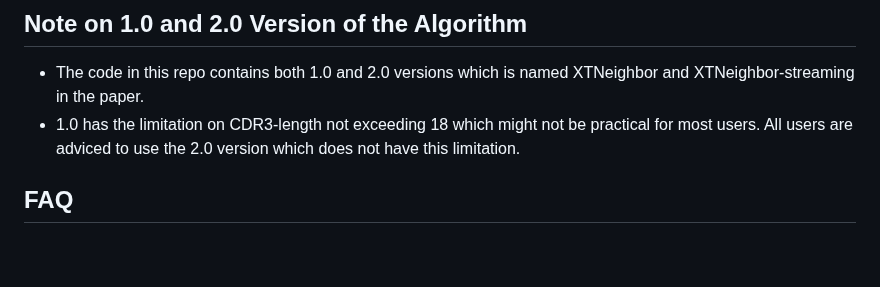
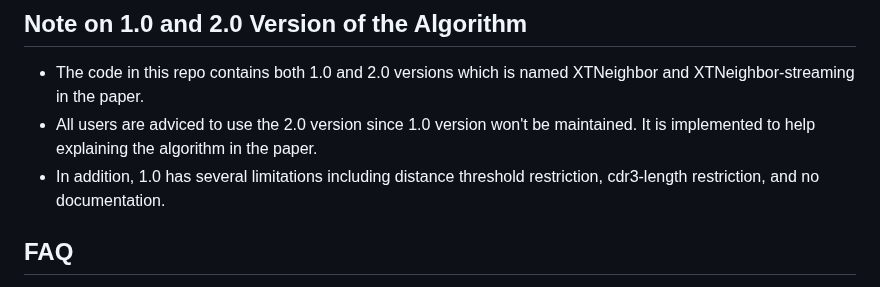
Before and after one commit to heartnetkung/XT-neighbor, a Markdown page: readme.md, the part around the change. GitHub-like rendering; blank space fills up the shorter version.

```diff
--- a/readme.md
+++ b/readme.md
@@ -59,7 +59,8 @@ xt_neighbor: perform either nearest neighbor search for CDR3 sequences or immune
 
 ## Note on 1.0 and 2.0 Version of the Algorithm
 - The code in this repo contains both 1.0 and 2.0 versions which is named XTNeighbor and XTNeighbor-streaming in the paper.
-- 1.0 has the limitation on CDR3-length not exceeding 18 which might not be practical for most users. All users are adviced to use the 2.0 version which does not have this limitation.
+- All users are adviced to use the 2.0 version since 1.0 version won't be maintained. It is implemented to help explaining the algorithm in the paper.
+- In addition, 1.0 has several limitations including distance threshold restriction, cdr3-length restriction, and no documentation.
 
 ## FAQ
 - Is multiple GPU supported?
```
